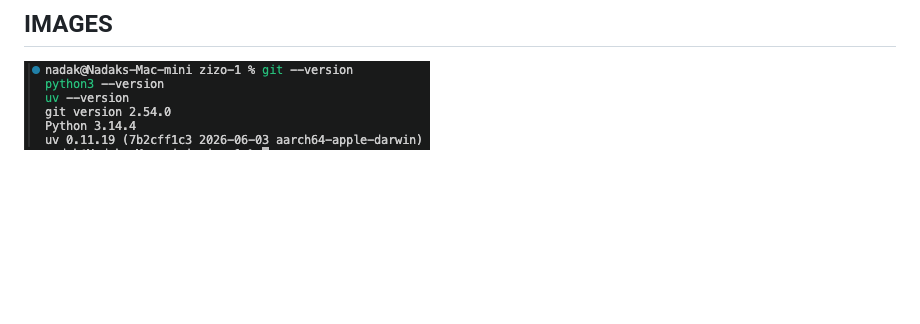
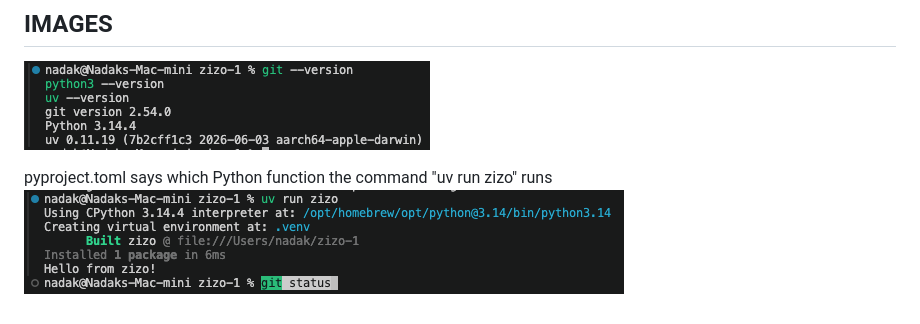
Before and after one commit to zinebnadak/zizo, a Markdown page: README.md, the part around the change. Drawn GitHub-style; pictures changed too: images/pic2.png (added); blank space fills up the shorter version.

Commit message:
docs: add second image to README

```diff
--- a/README.md
+++ b/README.md
@@ -83,3 +83,6 @@ Long term, zizo’s real value is its brain: your memory, conventions and modes.
 
 ## IMAGES
 ![pic1](images/pic1.png)
+
+pyproject.toml says which Python function the command "uv run zizo" runs
+![pic2](images/pic2.png)
```
